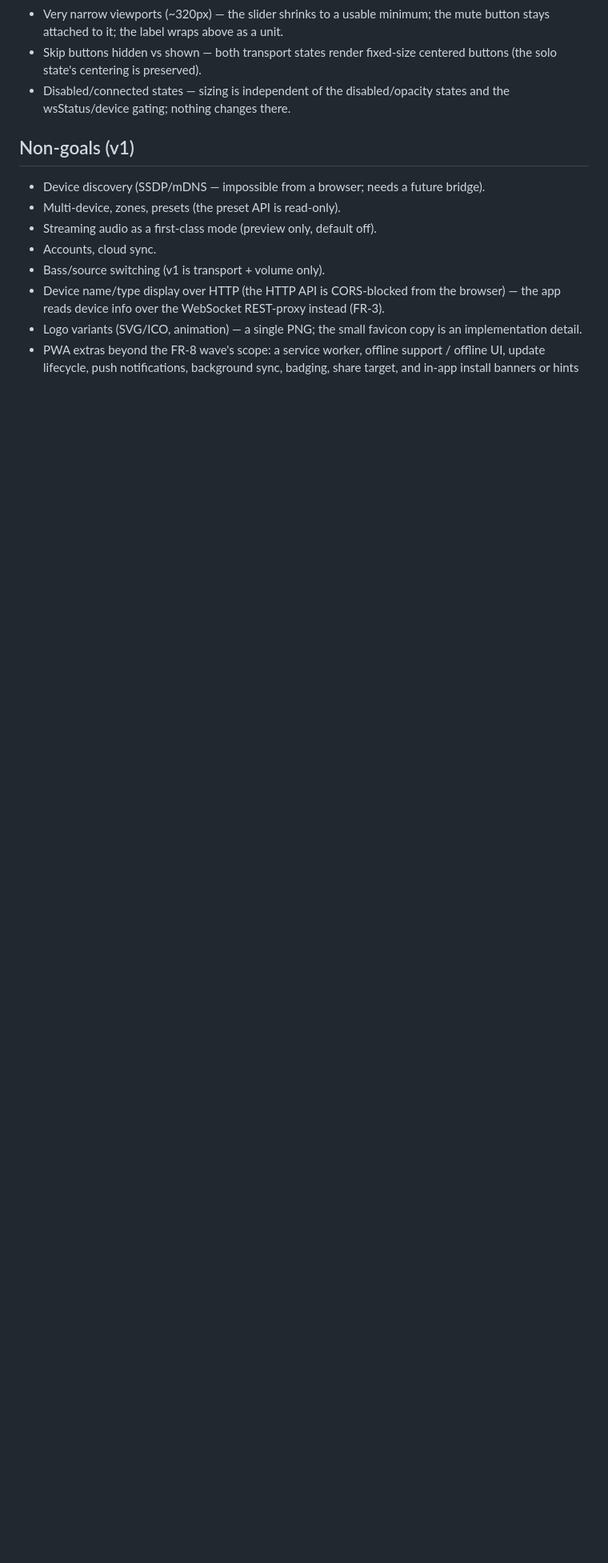
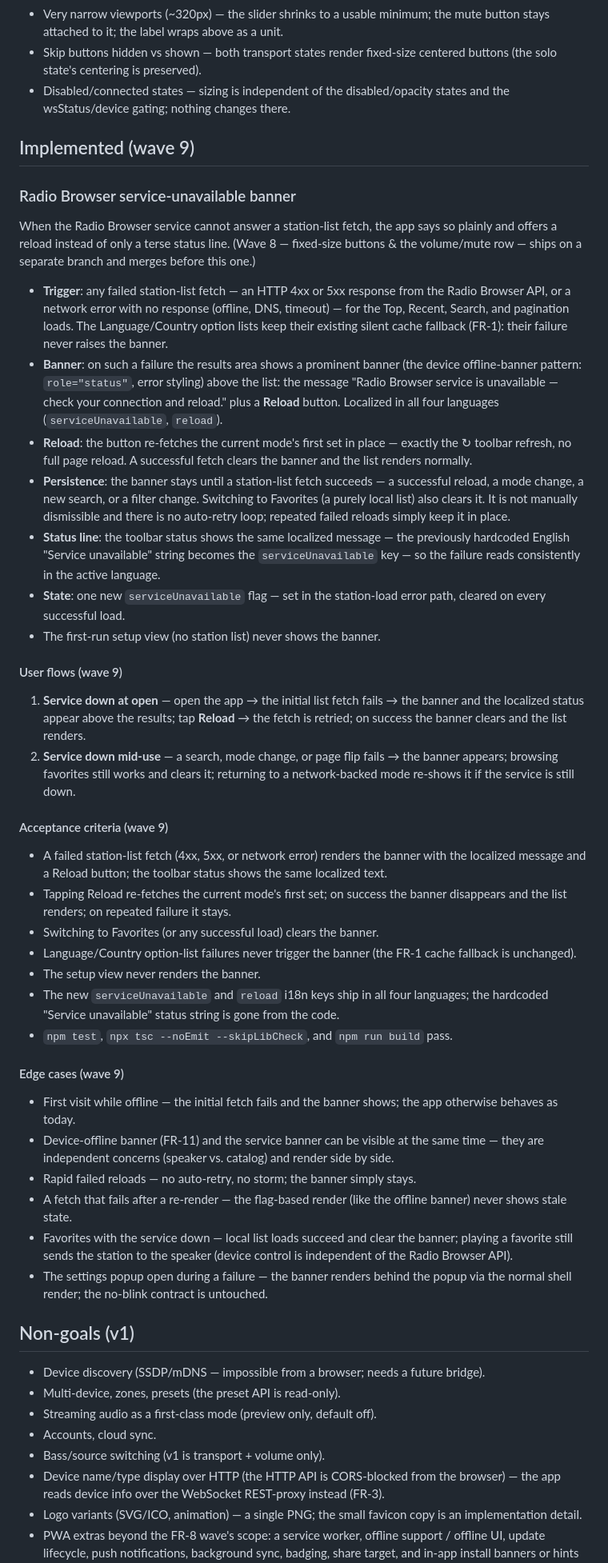
Before and after one commit to Makatumba/after-touch-radio-browser, a Markdown page: FEATURES.md, the part around the change. Shown at 80% size. Drawn GitHub-style; blank space fills up the shorter version.

```diff
--- a/FEATURES.md
+++ b/FEATURES.md
@@ -1020,6 +1020,74 @@ the volume slider at every viewport width.
 - Disabled/connected states — sizing is independent of the disabled/opacity states and
   the wsStatus/device gating; nothing changes there.
 
+## Implemented (wave 9)
+
+### Radio Browser service-unavailable banner
+
+When the Radio Browser service cannot answer a station-list fetch, the app says so plainly
+and offers a reload instead of only a terse status line. (Wave 8 — fixed-size buttons &
+the volume/mute row — ships on a separate branch and merges before this one.)
+
+- **Trigger**: any failed station-list fetch — an HTTP 4xx or 5xx response from the Radio
+  Browser API, or a network error with no response (offline, DNS, timeout) — for the Top,
+  Recent, Search, and pagination loads. The Language/Country option lists keep their
+  existing silent cache fallback (FR-1): their failure never raises the banner.
+- **Banner**: on such a failure the results area shows a prominent banner (the device
+  offline-banner pattern: `role="status"`, error styling) above the list: the message
+  "Radio Browser service is unavailable — check your connection and reload." plus a
+  **Reload** button. Localized in all four languages (`serviceUnavailable`, `reload`).
+- **Reload**: the button re-fetches the current mode's first set in place — exactly the
+  ↻ toolbar refresh, no full page reload. A successful fetch clears the banner and the
+  list renders normally.
+- **Persistence**: the banner stays until a station-list fetch succeeds — a successful
+  reload, a mode change, a new search, or a filter change. Switching to Favorites (a
+  purely local list) also clears it. It is not manually dismissible and there is no
+  auto-retry loop; repeated failed reloads simply keep it in place.
+- **Status line**: the toolbar status shows the same localized message — the previously
+  hardcoded English "Service unavailable" string becomes the `serviceUnavailable` key —
+  so the failure reads consistently in the active language.
+- **State**: one new `serviceUnavailable` flag — set in the station-load error path,
+  cleared on every successful load.
+- The first-run setup view (no station list) never shows the banner.
+
+#### User flows (wave 9)
+
+1. **Service down at open** — open the app → the initial list fetch fails → the banner and
+   the localized status appear above the results; tap **Reload** → the fetch is retried;
+   on success the banner clears and the list renders.
+2. **Service down mid-use** — a search, mode change, or page flip fails → the banner
+   appears; browsing favorites still works and clears it; returning to a network-backed
+   mode re-shows it if the service is still down.
+
+#### Acceptance criteria (wave 9)
+
+- A failed station-list fetch (4xx, 5xx, or network error) renders the banner with the
+  localized message and a Reload button; the toolbar status shows the same localized text.
+- Tapping Reload re-fetches the current mode's first set; on success the banner
+  disappears and the list renders; on repeated failure it stays.
+- Switching to Favorites (or any successful load) clears the banner.
+- Language/Country option-list failures never trigger the banner (the FR-1 cache
+  fallback is unchanged).
+- The setup view never renders the banner.
+- The new `serviceUnavailable` and `reload` i18n keys ship in all four languages; the
+  hardcoded "Service unavailable" status string is gone from the code.
+- `npm test`, `npx tsc --noEmit --skipLibCheck`, and `npm run build` pass.
+
+#### Edge cases (wave 9)
+
+- First visit while offline — the initial fetch fails and the banner shows; the app
+  otherwise behaves as today.
+- Device-offline banner (FR-11) and the service banner can be visible at the same time —
+  they are independent concerns (speaker vs. catalog) and render side by side.
+- Rapid failed reloads — no auto-retry, no storm; the banner simply stays.
+- A fetch that fails after a re-render — the flag-based render (like the offline banner)
+  never shows stale state.
+- Favorites with the service down — local list loads succeed and clear the banner;
+  playing a favorite still sends the station to the speaker (device control is
+  independent of the Radio Browser API).
+- The settings popup open during a failure — the banner renders behind the popup via the
+  normal shell render; the no-blink contract is untouched.
+
 ## Non-goals (v1)
 
 - Device discovery (SSDP/mDNS — impossible from a browser; needs a future bridge).
```
Also changed, not shown: README.md (+10 -5 lines).
